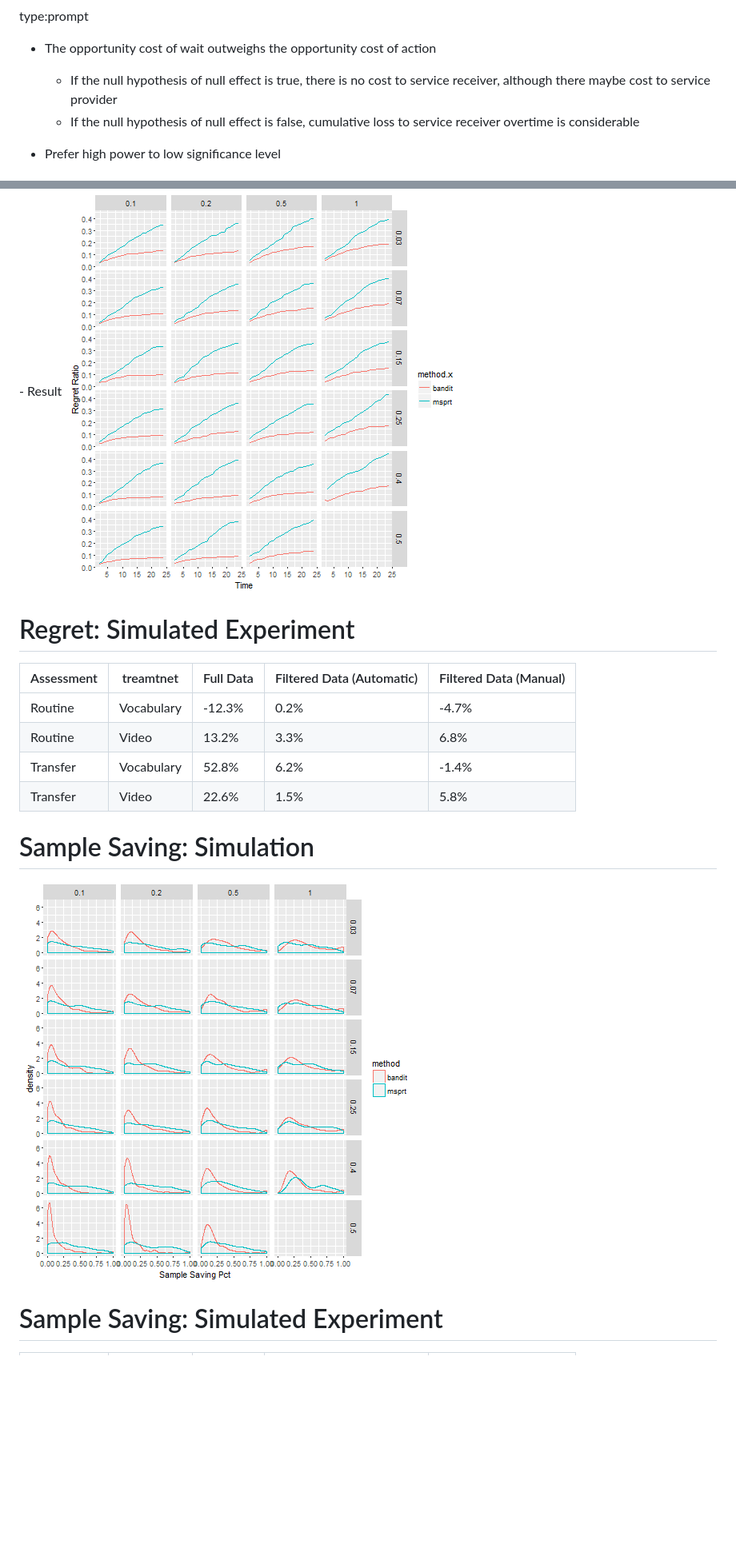
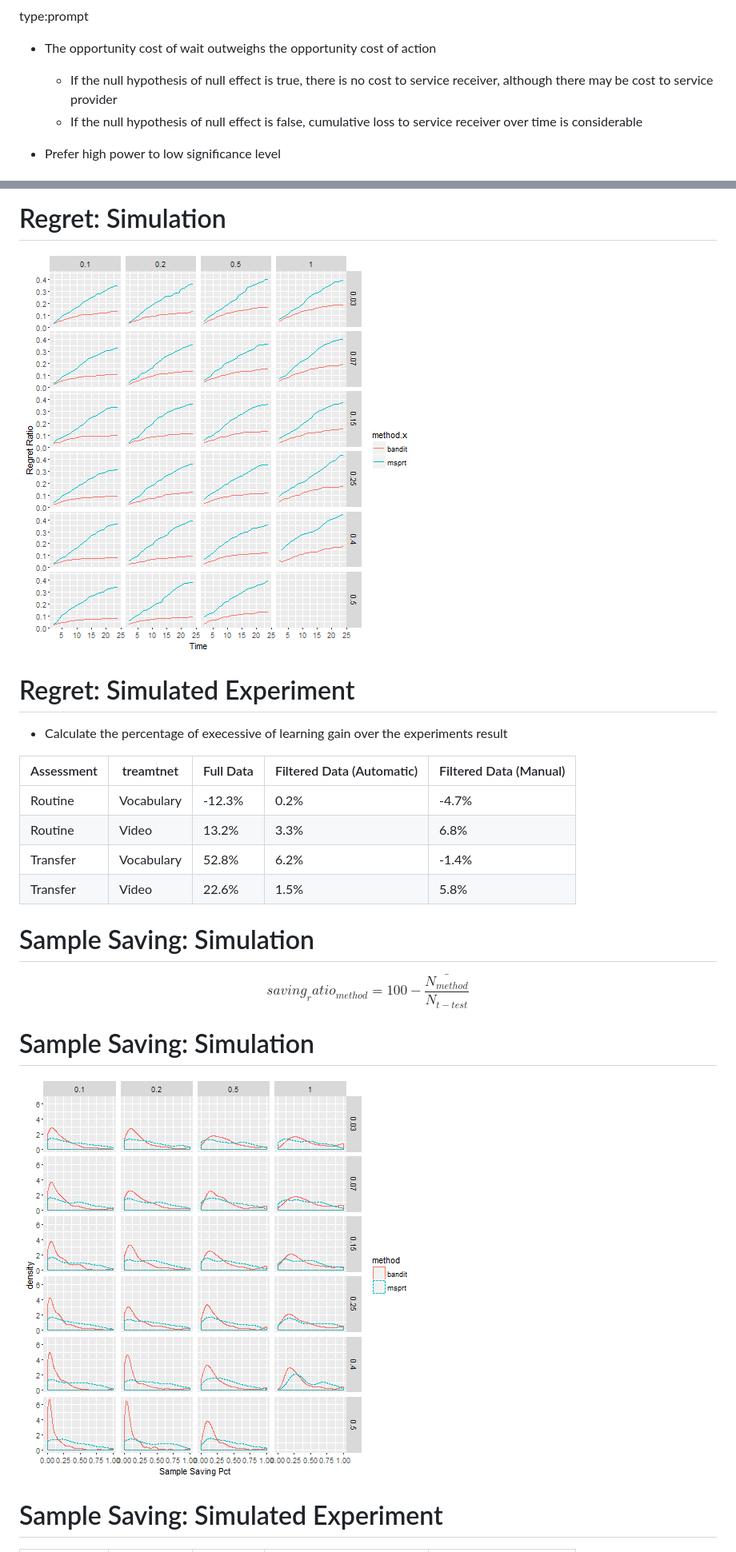
Before and after one commit to junchenfeng/thesis, a Markdown page: thesis.md, 2 parts joined by grey strips. Shown at 80% size. GitHub-like rendering; pictures changed too: thesis-figure/unnamed-chunk-19-1.png, thesis-figure/unnamed-chunk-21-1.png; blank space fills up the shorter version.

```diff
--- a/thesis.md
+++ b/thesis.md
@@ -422,8 +430,8 @@ The Relative Cost of Type I and Type II error
 =======================================================
 type:prompt
 - The opportunity cost of wait outweighs the opportunity cost of action
-    - If the null hypothesis of null effect is true, there is no cost to service receiver, although there maybe cost to service provider
-    - If the null hypothesis of null effect is false, cumulative loss to service receiver overtime is considerable
+    - If the null hypothesis of null effect is true, there is no cost to service receiver, although there may be cost to service provider
+    - If the null hypothesis of null effect is false, cumulative loss to service receiver over time is considerable
 
 - Prefer high power to low significance level
 
@@ -510,9 +519,14 @@ R_x(T) = \frac{E(r_x|t\leq T)}{r_{welch}}
 $$
-- Result
-<img src="thesis-figure/unnamed-chunk-21-1.png" title="Relative Regret Saving compared to t-test" alt="Relative Regret Saving compared to t-test" style="display: block; margin: auto;" />
+
+Regret: Simulation
+=======================================================
+
+<img src="thesis-figure/unnamed-chunk-19-1.png" title="Relative Regret Saving compared to t-test" alt="Relative Regret Saving compared to t-test" style="display: block; margin: auto;" />
 
 Regret: Simulated Experiment
 =======================================================
+
+- Calculate the percentage of execessive of learning gain over the experiments result
 
 
 
@@ -527,7 +541,14 @@ Transfer   | Video       | 22.6%  | 1.5%          | 5.8%         |
 
 Sample Saving: Simulation
 =======================================================
-<img src="thesis-figure/unnamed-chunk-23-1.png" title="Relative Sample Saving compared to t-test" alt="Relative Sample Saving compared to t-test" style="display: block; margin: auto;" />
+$$
+saving_ratio_{method} = 100 - \frac{\bar{N_{method}}}{N_{t-test}}
+$$
+
+
+Sample Saving: Simulation
+=======================================================
+<img src="thesis-figure/unnamed-chunk-21-1.png" title="Relative Sample Saving compared to t-test" alt="Relative Sample Saving compared to t-test" style="display: block; margin: auto;" />
 
 
 Sample Saving: Simulated Experiment
```
Also changed, not shown: other parts of thesis.md (+32 -19 lines), thesis-figure/unnamed-chunk-17-1.png (added), thesis-figure/unnamed-chunk-18-1.png (added), 2 other files.
